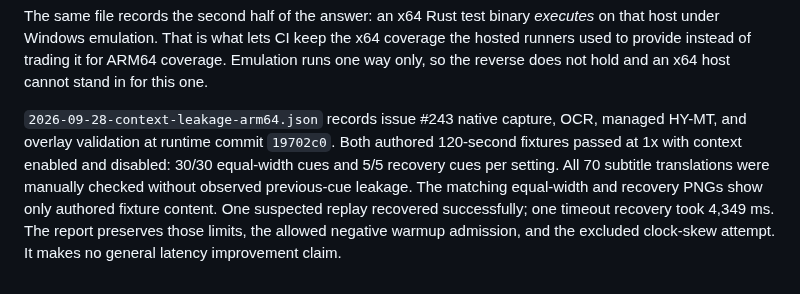
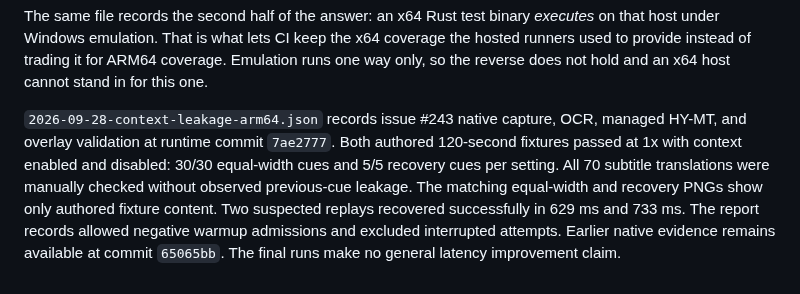
Before and after one commit to PeterShanxin/Meowcal-Sub, a Markdown page: docs/evidence/README.md, the part around the change. Rendered like a GitHub page.

Commit message:
docs: refresh native context safety evidence after scene expiry fix

```diff
--- a/docs/evidence/README.md
+++ b/docs/evidence/README.md
@@ -129,11 +129,12 @@ coverage. Emulation runs one way only, so the reverse does not hold and an x64
 host cannot stand in for this one.
 
 `2026-09-28-context-leakage-arm64.json` records issue #243 native capture,
-OCR, managed HY-MT, and overlay validation at runtime commit `19702c0`.
+OCR, managed HY-MT, and overlay validation at runtime commit `7ae2777`.
 Both authored 120-second fixtures passed at 1x with context enabled and disabled:
 30/30 equal-width cues and 5/5 recovery cues per setting. All 70 subtitle
 translations were manually checked without observed previous-cue leakage.
 The matching equal-width and recovery PNGs show only authored fixture content.
-One suspected replay recovered successfully; one timeout recovery took 4,349 ms.
-The report preserves those limits, the allowed negative warmup admission, and
-the excluded clock-skew attempt. It makes no general latency improvement claim.
+Two suspected replays recovered successfully in 629 ms and 733 ms. The report
+records allowed negative warmup admissions and excluded interrupted attempts.
+Earlier native evidence remains available at commit `65065bb`. The final runs
+make no general latency improvement claim.
```
Also changed, not shown: docs/evidence/2026-09-28-context-leakage-equal-width-arm64.png, docs/evidence/2026-09-28-context-leakage-recovery-arm64.png, 1 other file.
